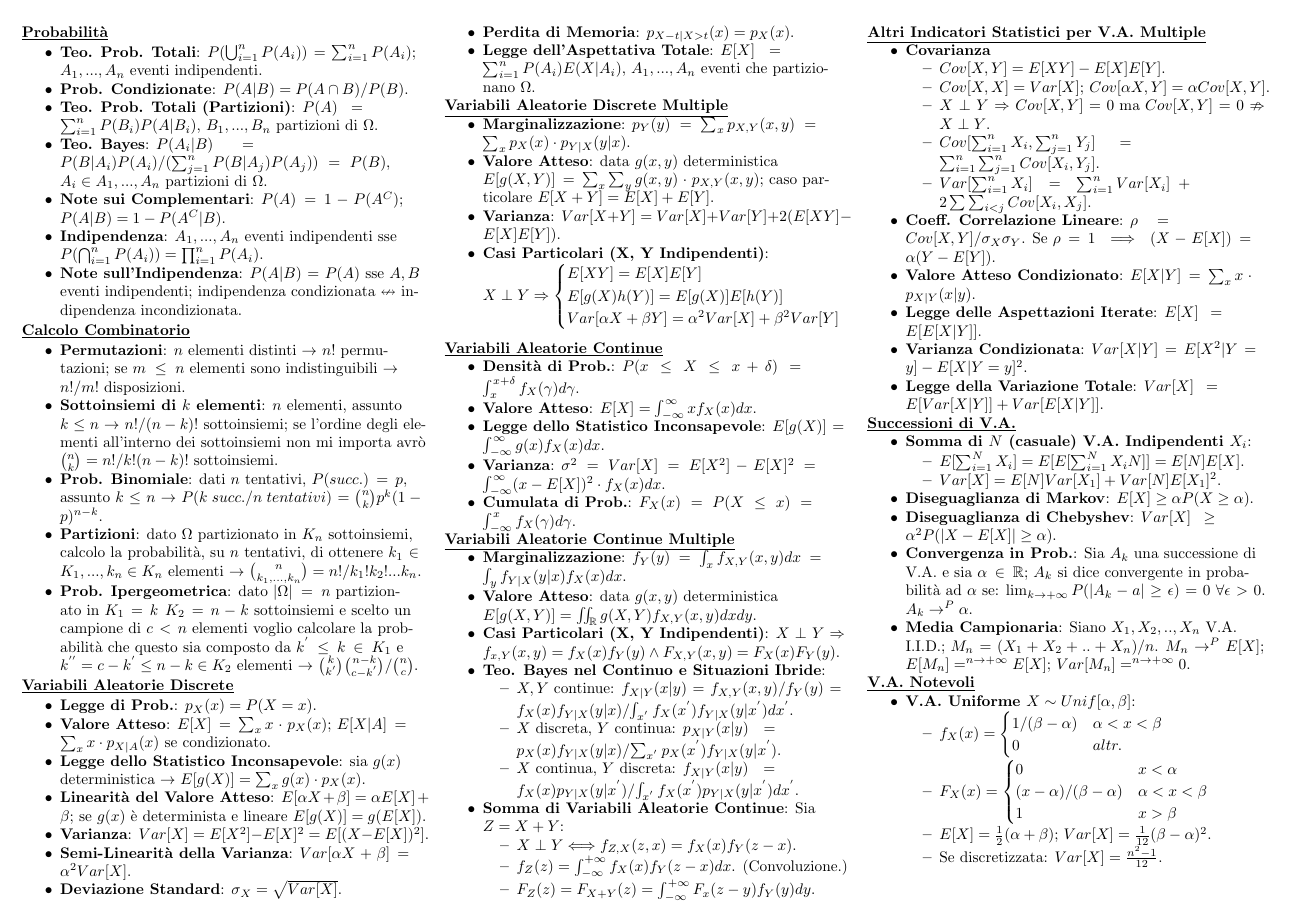
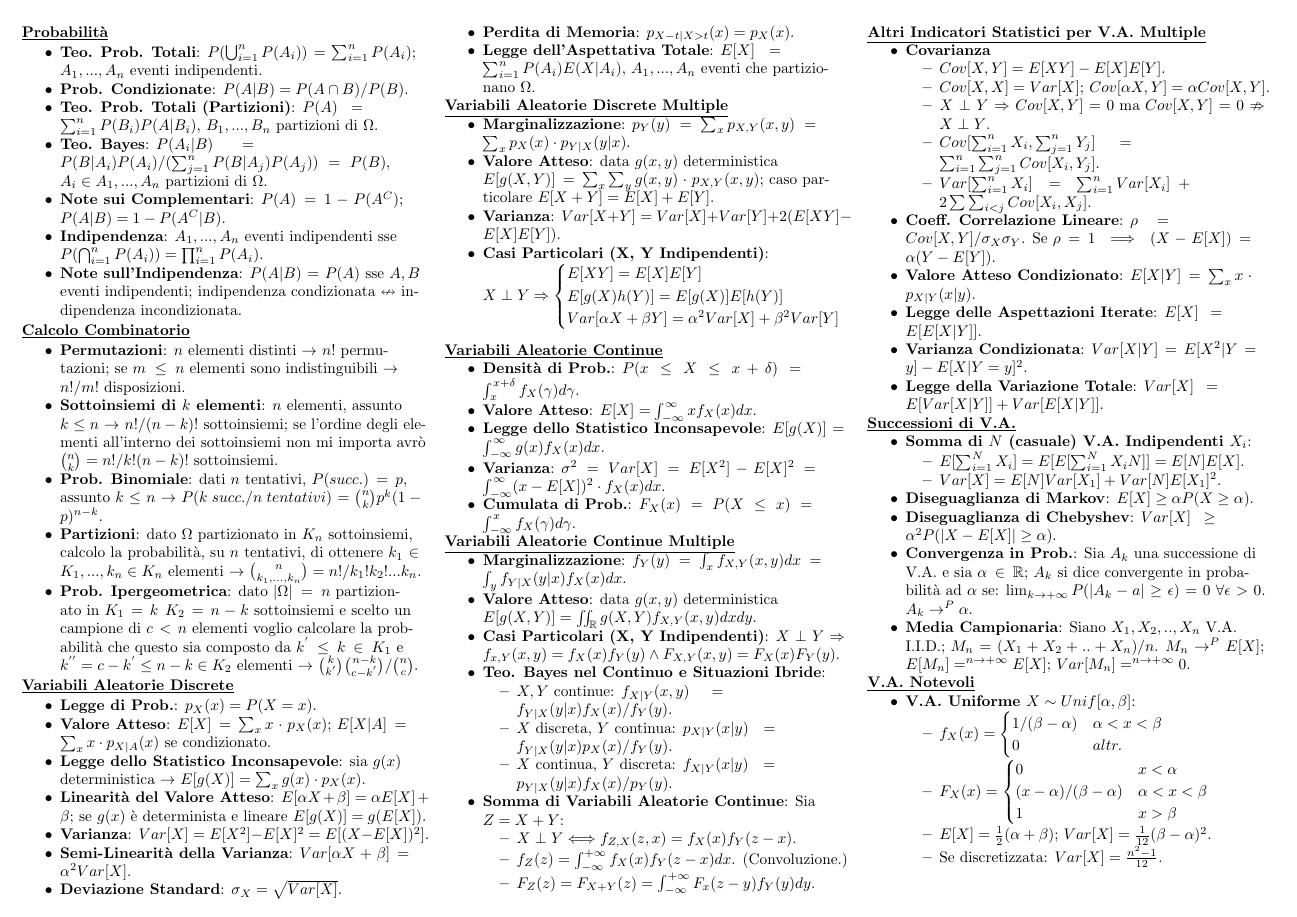
Before and after one commit to PietroGhersetich/Formulario_IeS, a LaTeX document (main.tex): page 1 of 2. Compiled offline with pdfLaTeX.

Commit message:
Corrette formule ibride Teo. Bayes.

```diff
--- a/main.tex
+++ b/main.tex
@@ -78,9 +78,9 @@
     \item \textbf{Casi Particolari (X, Y Indipendenti)}: $X\perp Y\Rightarrow f_{x,Y}(x,y)=f_{X}(x)f_{Y}(y)\wedge F_{X,Y}(x,y)=F_{X}(x)F_{Y}(y)$.
     \item \textbf{Teo. Bayes nel Continuo e Situazioni Ibride}:
     \begin{itemize}
-        \item $X,Y$ continue: $f_{X|Y}(x|y)={f_{X, Y}(x, y)}/{f_Y(y)}={f_X(x) f_{Y|X}(y|x)}/{\int_{x^{'}} f_X(x^{'})  f_{Y|X}(y|x^{'}) d x^{'}}$.
-        \item $X$ discreta, $Y$ continua: $p_{X|Y}(x|y)={p_X(x) f_{Y|X}(y|x)}/{\sum_{x^{'}} p_X(x^{'})  f_{Y|X}(y|x^{'})}$.
-        \item $X$ continua, $Y$ discreta: $f_{X|Y}(x|y)={f_X(x)  p_{Y|X}(y|x^{'})}/{\int_{x^{'}} f_X(x^{'})  p_{Y|X}(y|x^{'}) d x^{'}}$.
+        \item $X,Y$ continue: $f_{X|Y}(x,y)=f_{Y|X}(y|x)f_{X}(x)/f_{Y}(y)$.
+        \item $X$ discreta, $Y$ continua: $p_{X|Y}(x|y)=f_{Y|X}(y|x)p_{X}(x)/f_{Y}(y)$.
+        \item $X$ continua, $Y$ discreta: $f_{X|Y}(x|y)=p_{Y|X}(y|x)f_{X}(x)/p_{Y}(y)$.
     \end{itemize}
     \item \textbf{Somma di Variabili Aleatorie Continue}: Sia $Z=X+Y$:
     \begin{itemize}
```
